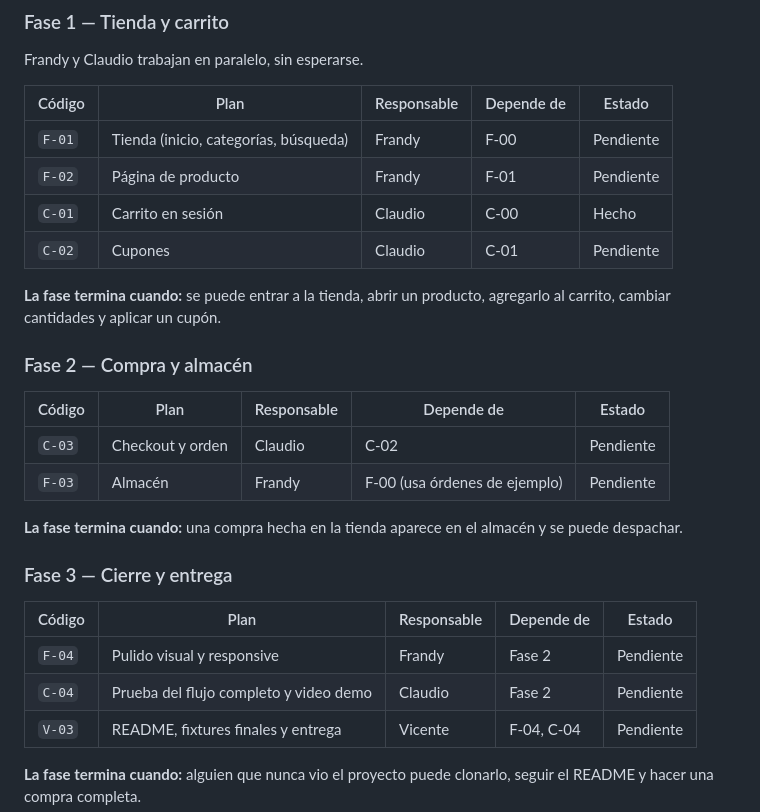
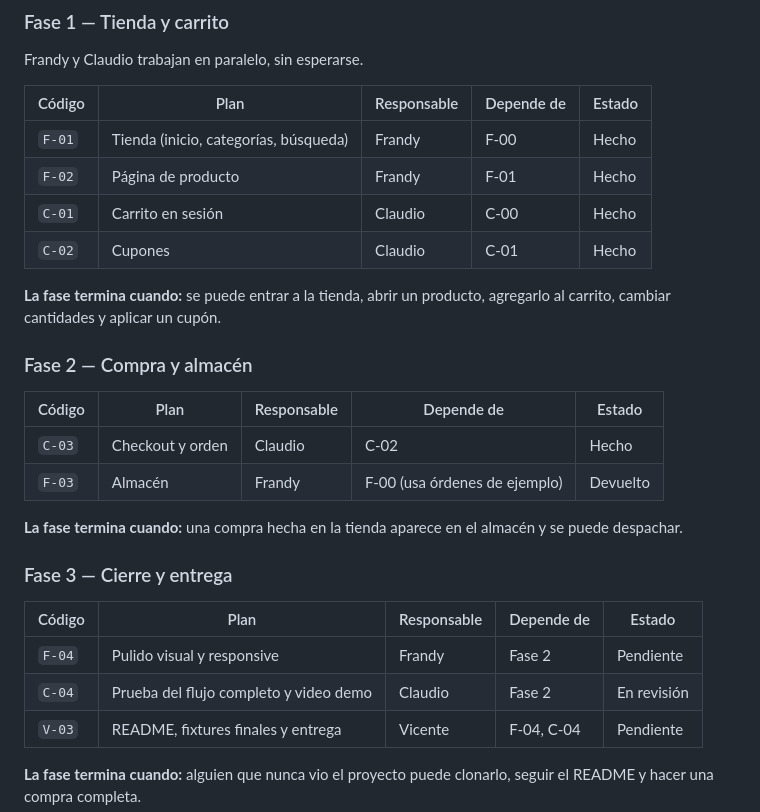
Before and after one commit to vicentealuna/ecommerce-django, a Markdown page: docs/planes/TABLERO.md, the part around the change. GitHub-like rendering.

Commit message:
Tablero: marca hechos F-01, F-02, C-02 y C-03; F-03 devuelto y C-04 en revision

```diff
--- a/docs/planes/TABLERO.md
+++ b/docs/planes/TABLERO.md
@@ -52,10 +52,10 @@ Frandy y Claudio trabajan en paralelo, sin esperarse.
 
 | Código | Plan | Responsable | Depende de | Estado |
 |--------|------|-------------|------------|--------|
-| `F-01` | Tienda (inicio, categorías, búsqueda) | Frandy | F-00 | Pendiente |
-| `F-02` | Página de producto | Frandy | F-01 | Pendiente |
+| `F-01` | Tienda (inicio, categorías, búsqueda) | Frandy | F-00 | Hecho |
+| `F-02` | Página de producto | Frandy | F-01 | Hecho |
 | `C-01` | Carrito en sesión | Claudio | C-00 | Hecho |
-| `C-02` | Cupones | Claudio | C-01 | Pendiente |
+| `C-02` | Cupones | Claudio | C-01 | Hecho |
 
 **La fase termina cuando:** se puede entrar a la tienda, abrir un producto, agregarlo al carrito, cambiar cantidades y aplicar un cupón.
 
@@ -63,8 +63,8 @@ Frandy y Claudio trabajan en paralelo, sin esperarse.
 
 | Código | Plan | Responsable | Depende de | Estado |
 |--------|------|-------------|------------|--------|
-| `C-03` | Checkout y orden | Claudio | C-02 | Pendiente |
-| `F-03` | Almacén | Frandy | F-00 (usa órdenes de ejemplo) | Pendiente |
+| `C-03` | Checkout y orden | Claudio | C-02 | Hecho |
+| `F-03` | Almacén | Frandy | F-00 (usa órdenes de ejemplo) | Devuelto |
 
 **La fase termina cuando:** una compra hecha en la tienda aparece en el almacén y se puede despachar.
 
@@ -73,7 +73,7 @@ Frandy y Claudio trabajan en paralelo, sin esperarse.
 | Código | Plan | Responsable | Depende de | Estado |
 |--------|------|-------------|------------|--------|
 | `F-04` | Pulido visual y responsive | Frandy | Fase 2 | Pendiente |
-| `C-04` | Prueba del flujo completo y video demo | Claudio | Fase 2 | Pendiente |
+| `C-04` | Prueba del flujo completo y video demo | Claudio | Fase 2 | En revisión |
 | `V-03` | README, fixtures finales y entrega | Vicente | F-04, C-04 | Pendiente |
 
 **La fase termina cuando:** alguien que nunca vio el proyecto puede clonarlo, seguir el README y hacer una compra completa.
```
